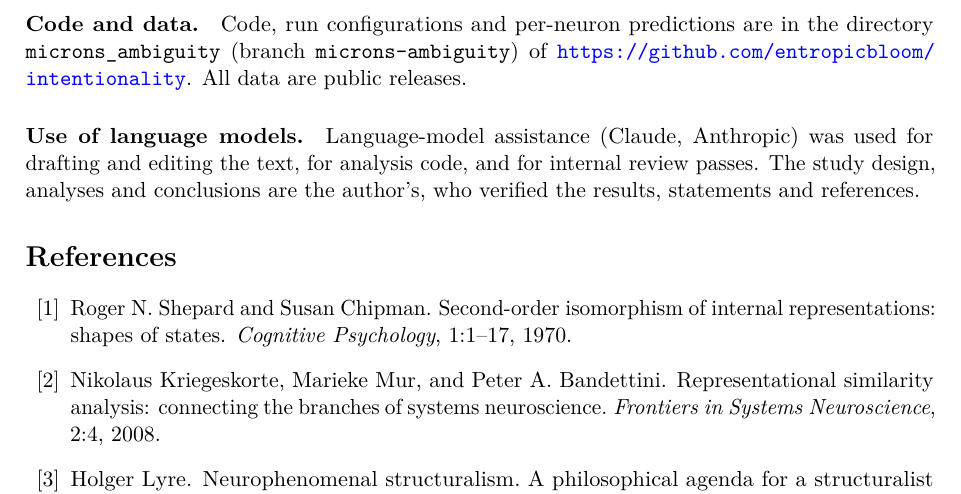
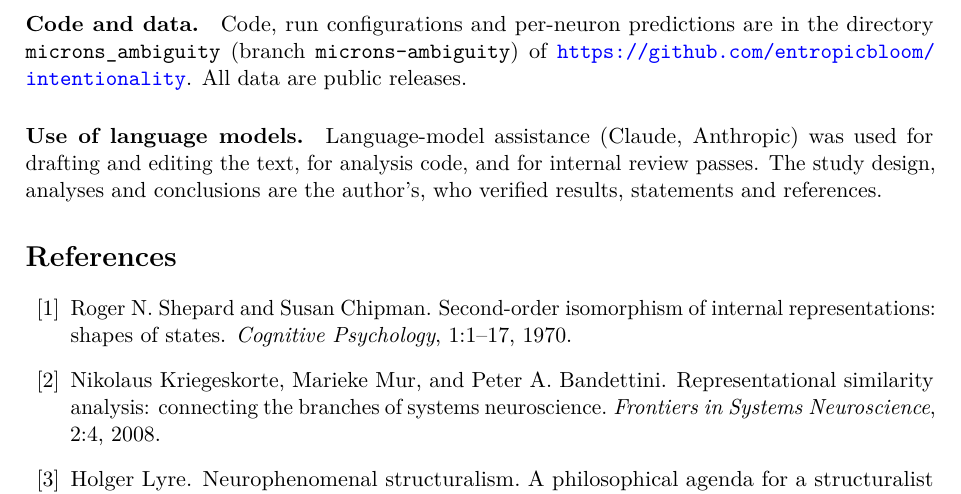
Before and after one commit to entropicbloom/intentionality, a LaTeX paper (microns_ambiguity/paper/arxiv_v10a/main.tex): part of page 13 of 20, cut so that both start at the same text. Compiled offline with pdfLaTeX.

Commit message:
arXiv v10a: disclosure wording
Co-Authored-By: Claude Fable 5.1 <noreply@anthropic.com>
Claude-Session: https://claude.ai/code/session_01LETEXXu2w15URiHQ6at3NF

```diff
--- a/microns_ambiguity/paper/arxiv_v10a/main.tex
+++ b/microns_ambiguity/paper/arxiv_v10a/main.tex
@@ -207,7 +207,7 @@ The symmetry result is an instance of a general expectation: a representation th
 
 \paragraph{Code and data.} Code, run configurations and per-neuron predictions are in the directory \texttt{microns\_ambiguity} (branch \texttt{microns-ambiguity}) of \url{https://github.com/entropicbloom/intentionality}. All data are public releases.
 
-\paragraph{Use of language models.} Language-model assistance (Claude, Anthropic) was used for drafting and editing the text, for analysis code, and for internal review passes. The study design, analyses and conclusions are the author's, who verified the results, statements and references.
+\paragraph{Use of language models.} Language-model assistance (Claude, Anthropic) was used for drafting and editing the text, for analysis code, and for internal review passes. The study design, analyses and conclusions are the author's, who verified results, statements and references.
 
 \bibliographystyle{unsrtnat}
 \bibliography{refs}
```
Also changed, not shown: microns_ambiguity/paper/arxiv_v10a/main.pdf.
